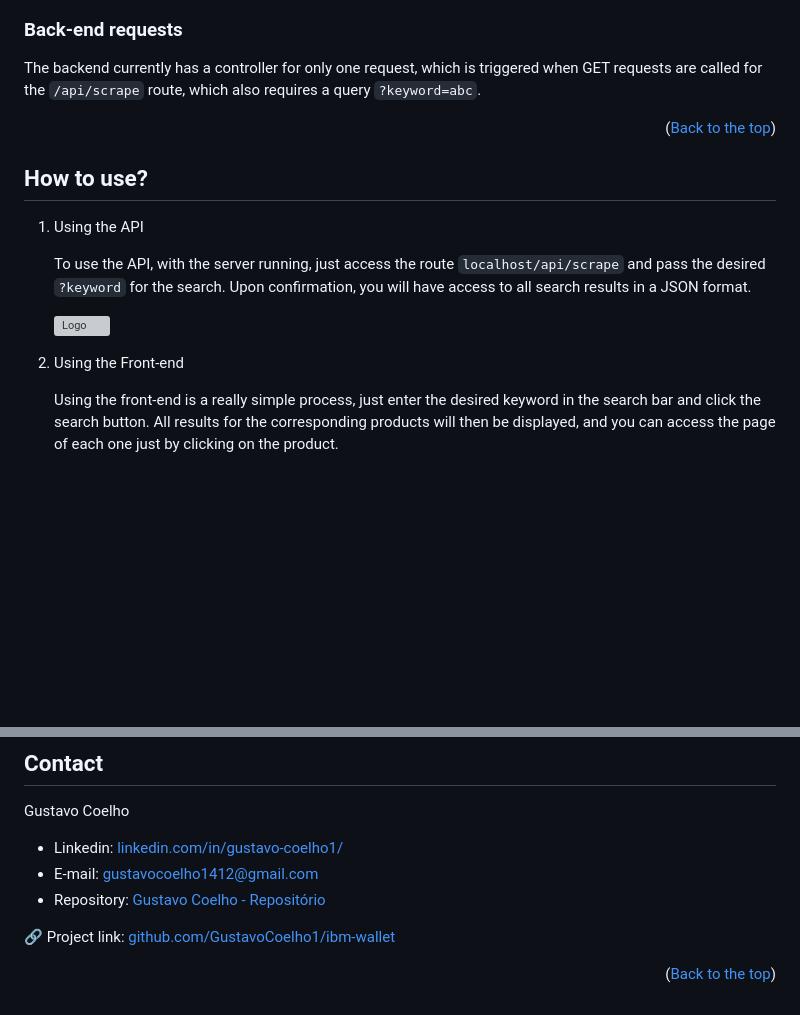
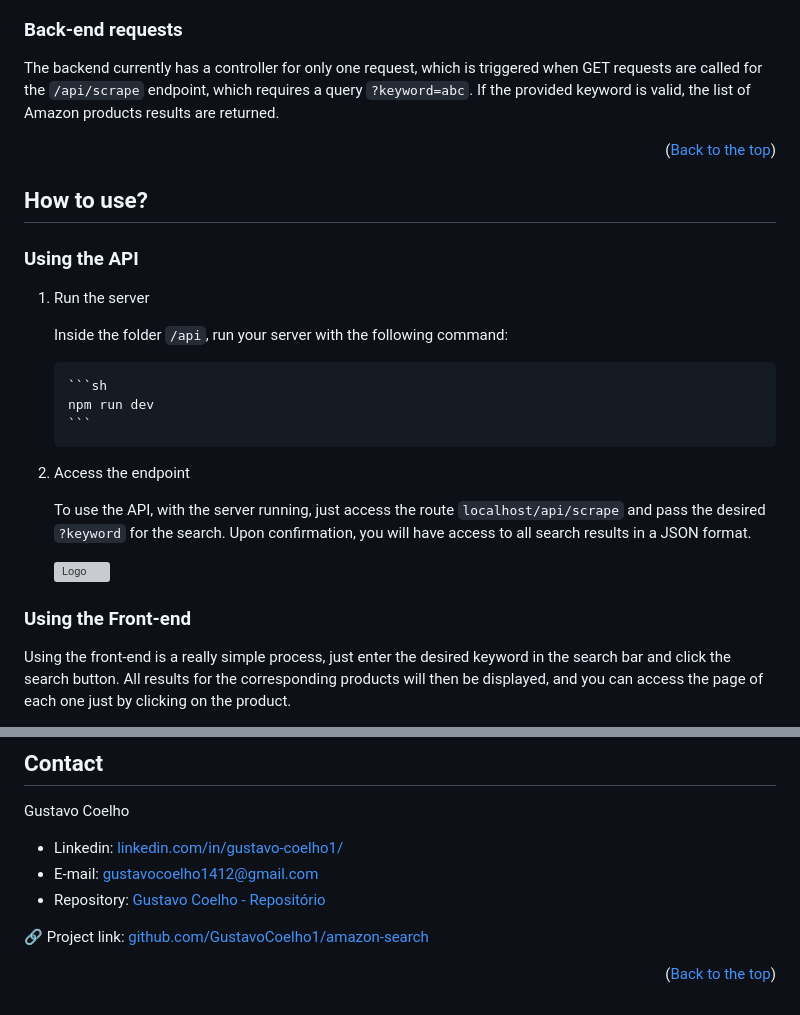
Before and after one commit to GustavoCoelho1/amazon-search, a Markdown page: README.md, 2 parts joined by grey strips. Rendered like a GitHub page; blank space fills up the shorter version; grey boxes are pictures that could not be loaded.

````diff
--- a/README.md
+++ b/README.md
@@ -147,20 +147,30 @@ We use the Typescript library on the backend and also on the frontend to generat
 
 ### Back-end requests
 <a name="back-end-requests"></a>
-The backend currently has a controller for only one request, which is triggered when GET requests are called for the `/api/scrape` route, which also requires a query `?keyword=abc`.
+The backend currently has a controller for only one request, which is triggered when GET requests are called for the `/api/scrape` endpoint, which requires a query `?keyword=abc`. If the provided keyword is valid, the list of Amazon products results are returned.
 
 <p align="right">(<a href="#readme-top">Back to the top</a>)</p>
 
 
 ## How to use?
 <a name="how-to-use"></a>
-1. Using the API
+### Using the API
+1. Run the server
+
+    Inside the folder `/api`, run your server with the following command:
+
+       ```sh
+       npm run dev
+       ```
+
+
+2. Access the endpoint
 
     To use the API, with the server running, just access the route `localhost/api/scrape` and pass the desired `?keyword` for the search. Upon confirmation, you will have access to all search results in a JSON format.
 
     <img src="https://github.com/GustavoCoelho1/amazon-search/assets/92497249/8df40d0d-94d8-4a37-be10-e2ddf71cbdc9" alt="Logo" width="400">
 
-2. Using the Front-end
+### Using the Front-end
 
-    Using the front-end is a really simple process, just enter the desired keyword in the search bar and click the search button. All results for the corresponding products will then be displayed, and you can access the page of each one just by clicking on the product.
+  Using the front-end is a really simple process, just enter the desired keyword in the search bar and click the search button. All results for the corresponding products will then be displayed, and you can access the page of each one just by clicking on the product.
 
@@ -188,6 +198,6 @@ Gustavo Coelho
 * E-mail: <a href="mailto:gustavocoelho1412@gmail.com">gustavocoelho1412@gmail.com</a>
 * Repository: <a href="https://gustavo-coelho-portfolio.vercel.app/">Gustavo Coelho - Repositório</a>
 
-🔗 Project link: [github.com/GustavoCoelho1/ibm-wallet](https://github.com/GustavoCoelho1/amazon-search)
+🔗 Project link: [github.com/GustavoCoelho1/amazon-search](https://github.com/GustavoCoelho1/amazon-search)
 
 <p align="right">(<a href="#readme-top">Back to the top</a>)</p>
````
Also changed, not shown: other parts of README.md (+1 -1 lines).
